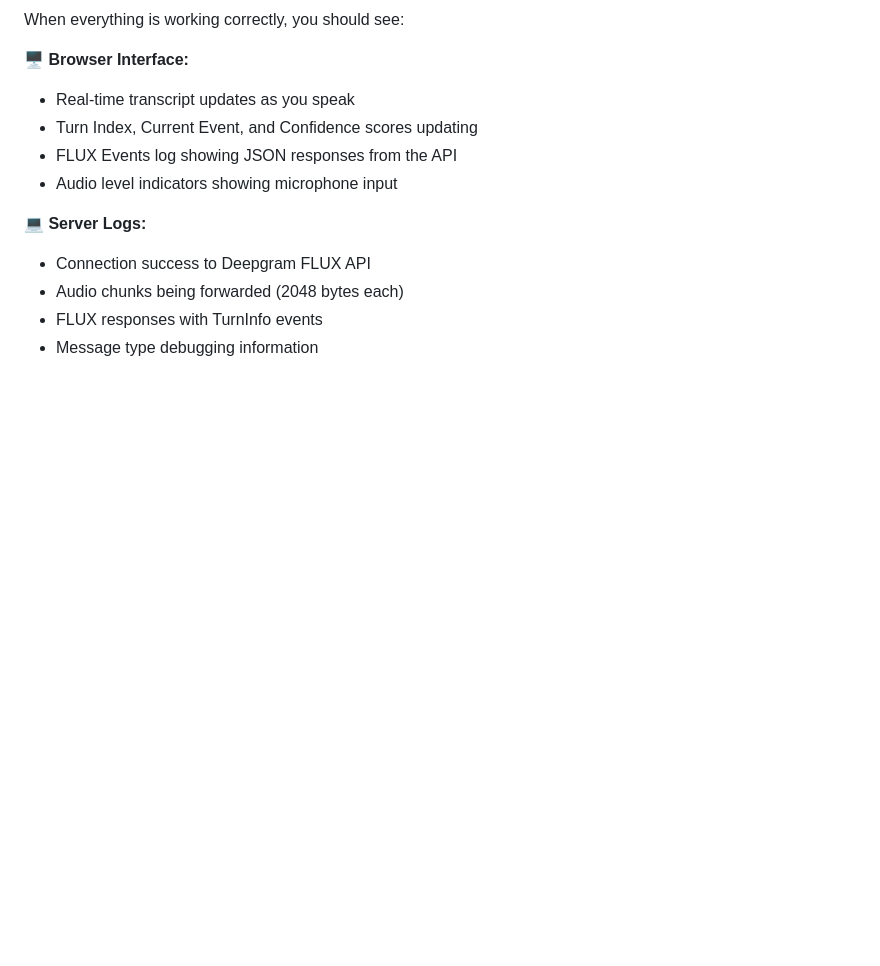
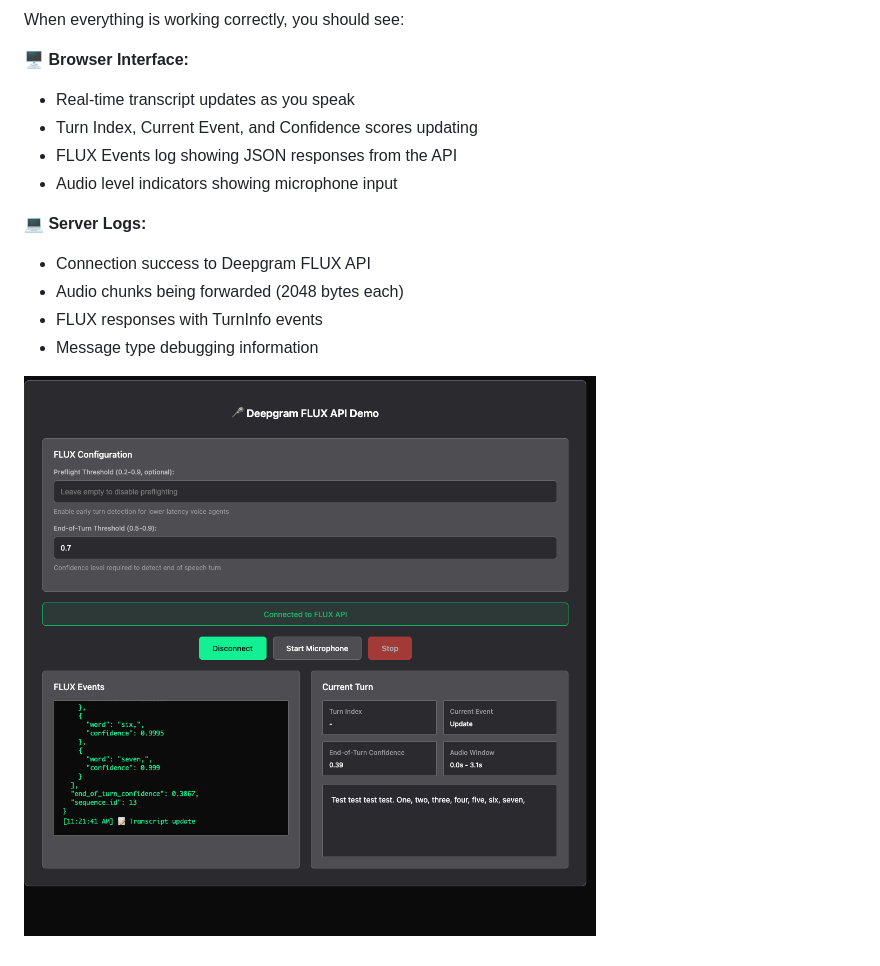
Before and after one commit to deepgram-devs/deepgram-demos-flux-streaming, a Markdown page: README.md, the part around the change. GitHub-like rendering; pictures changed too: images/ui-example.png (added); blank space fills up the shorter version.

Commit message:
adds ui image

```diff
--- a/README.md
+++ b/README.md
@@ -150,3 +150,5 @@ When everything is working correctly, you should see:
 - Audio chunks being forwarded (2048 bytes each)
 - FLUX responses with TurnInfo events
 - Message type debugging information
+
+![ui_image](./images/ui-example.png)
```
